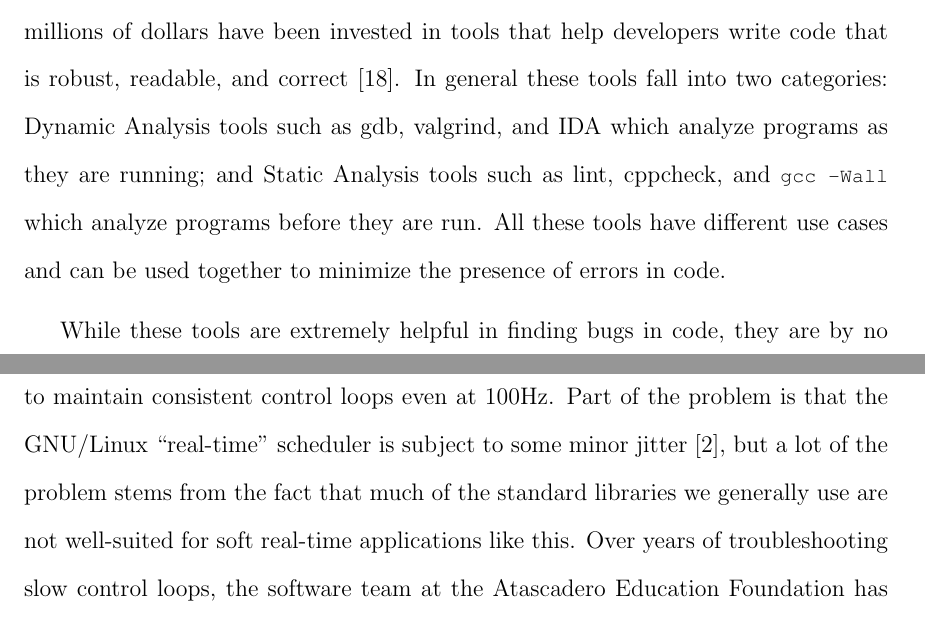
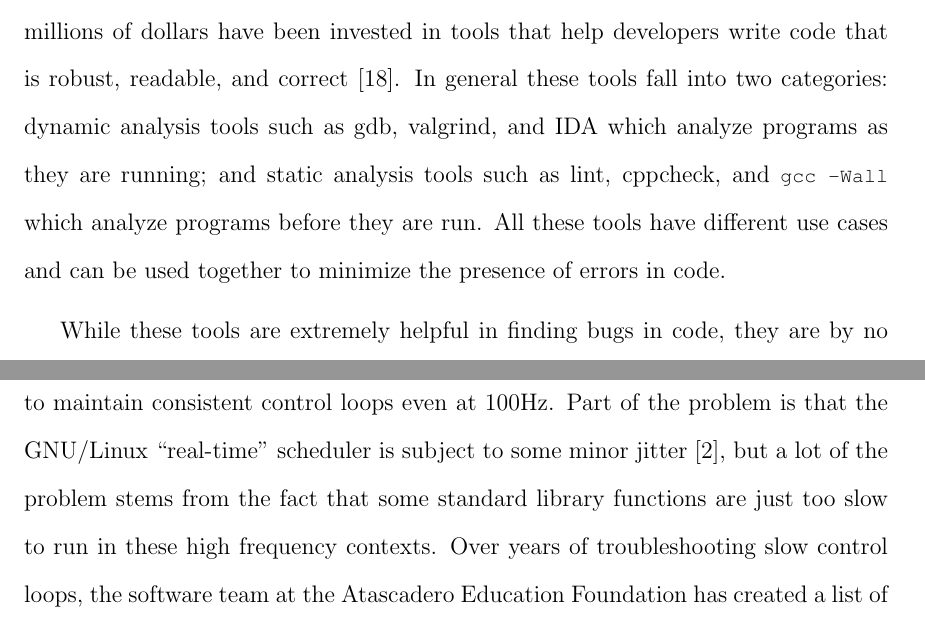
Before and after one commit to yabberyabber/funqual, a LaTeX thesis (paper/main.tex, which reads paper/chapters/alt-intro.tex, paper/chapters/applications/blocking.tex): two parts of pages 13 and 67 of 77, joined at a grey line, cut so that both start at the same text. Compiled offline with pdfLaTeX; a LaTeX package or settings file that is missing is left out.

Commit message:
Final draft

```diff
--- a/paper/chapters/alt-intro.tex
+++ b/paper/chapters/alt-intro.tex
@@ -1,6 +1,6 @@
 \chapter{Introduction}\label{sec:intro}
 
-Writing bug-free software is challenging if not impossible.  In the past 30 years, millions of dollars have been invested in tools that help developers write code that is robust, readable, and correct \cite{staticanal}.  In general these tools fall into two categories:  Dynamic Analysis tools such as gdb, valgrind, and IDA which analyze programs as they are running; and Static Analysis tools such as lint, cppcheck, and \lstinline{gcc -Wall} which analyze programs before they are run.  All these tools have different use cases and can be used together to minimize the presence of errors in code.
+Writing bug-free software is challenging if not impossible.  In the past 30 years, millions of dollars have been invested in tools that help developers write code that is robust, readable, and correct \cite{staticanal}.  In general these tools fall into two categories:  dynamic analysis tools such as gdb, valgrind, and IDA which analyze programs as they are running; and static analysis tools such as lint, cppcheck, and \lstinline{gcc -Wall} which analyze programs before they are run.  All these tools have different use cases and can be used together to minimize the presence of errors in code.
 
 While these tools are extremely helpful in finding bugs in code, they are by no means complete.  Every tool uses a finite set of techniques to detect a specific class of issues.  Some tools examine the types of values and expressions to enforce type safety\cite{staticanal}, some tools examine ownership of objects to enforce memory safety\cite{rust-is-dope}, some tools examine the flow of values through a program to ensure security\cite{jqual-inference}, and many other tools do other things entirely.
 
--- a/paper/chapters/applications/blocking.tex
+++ b/paper/chapters/applications/blocking.tex
@@ -2,7 +2,7 @@
 
 In robotic motion control, proper timing is paramount to good performance.  In industrial automation, control loops\footnote{A control loop is an algorithm that measures some aspect of a system, calculates an output vector, and applies that output vector in a continuous loop until the system reaches a desired state.  For example, a car's cruise-control will measure the current speed, calculate how much gas to apply, and apply that much gas in a tight loop.  For each iteration, the process of taking input, calculating output, and applying output is called one \textit{cycle}.} often run on special hardware with real-time guarantees at several thousand cycles per second.  Specialized hardware like this is out of reach for robotics hobbyists, so we use general purpose hardware and GNU/Linux to achieve similar results.
 
-Without the real-time guarantees of a specialized environment, it is very difficult to maintain consistent control loops even at 100Hz.  Part of the problem is that the GNU/Linux ``real-time'' scheduler is subject to some minor jitter~\cite{rt-jitter}, but a lot of the problem stems from the fact that much of the standard libraries we generally use are not well-suited for soft real-time applications like this.  Over years of troubleshooting slow control loops, the software team at the Atascadero Education Foundation has created a list of functions which are sometimes slow and should never be called in these high frequency contexts.  We would like a tool to statically check that these high frequency contexts never call into functions in this list of slow functions.
+Without the real-time guarantees of a specialized environment, it is very difficult to maintain consistent control loops even at 100Hz.  Part of the problem is that the GNU/Linux ``real-time'' scheduler is subject to some minor jitter~\cite{rt-jitter}, but a lot of the problem stems from the fact that some standard library functions are just too slow to run in these high frequency contexts.  Over years of troubleshooting slow control loops, the software team at the Atascadero Education Foundation has created a list of functions which are sometimes slow and should never be called in these high frequency contexts.  We would like a tool to statically check that these high frequency contexts never call into functions in this list of slow functions.
 
 We use funqual to find and report these issues.  To do this, we use two type qualifiers: \lstinline{hi_freq} to represent these high-frequency control loops, and \lstinline{slow} to represent those functions which should not be called from within a control loop.  We also create one rule: $restrict\_indirect\_call(hi\_freq, slow)$ which tells funqual that \lstinline{hi_freq} functions should never call \lstinline{slow} functions whether directly or indirectly.
 
```
Also changed, not shown: paper/chapters/related-work.tex (+1 -1 lines), paper/main.pdf.
